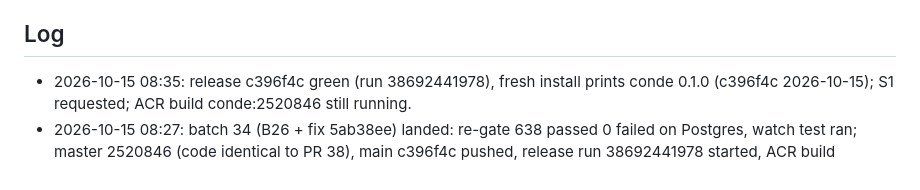
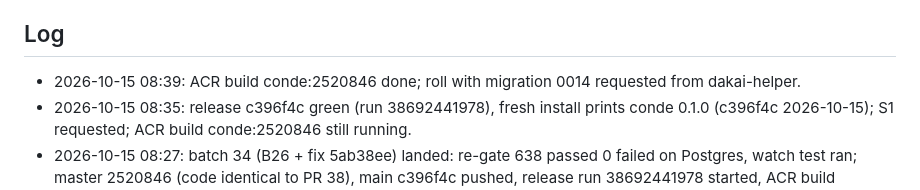
Before and after one commit to kdobmayer/conde, a Markdown page: docs/EPICS.md, the part around the change. Rendered like a GitHub page.

Commit message:
docs: conde:2520846 built, roll requested

```diff
--- a/docs/EPICS.md
+++ b/docs/EPICS.md
@@ -31,6 +31,7 @@ running kond is broken before the gated cutover.
 All taken (DESIGN.md §10). Owner's standing instruction 2026-10-09: blanket go for design, implementation and infrastructure; no artificial gates; only the kond retirement stays reversible (kond stopped, data kept).
 
 ## Log
+- 2026-10-15 08:39: ACR build conde:2520846 done; roll with migration 0014 requested from dakai-helper.
 - 2026-10-15 08:35: release c396f4c green (run 38692441978), fresh install prints conde 0.1.0 (c396f4c 2026-10-15); S1 requested; ACR build conde:2520846 still running.
 - 2026-10-15 08:27: batch 34 (B26 + fix 5ab38ee) landed: re-gate 638 passed 0 failed on Postgres, watch test ran; master 2520846 (code identical to PR 38), main c396f4c pushed, release run 38692441978 started, ACR build conde:2520846 started; PR 38 commented. Roll with migration 0014 follows the build.
 - 2026-10-15 08:13: batch 34 gates green on 44f7809 (worktree conde-batch34 at 3e9ca31): clippy clean, full run 638 passed 0 failed on Postgres, watch test ran; an existing SQLite board created by da3cf1d opened by the new binary gained retired_at via ADDED_COLUMNS. Waiting for the B26 fix commit (two P3s), then re-gate the delta and ship. B27 (watch row: no state, no id on a terminal; full line piped and --wide) decided with Konstantin.
```
